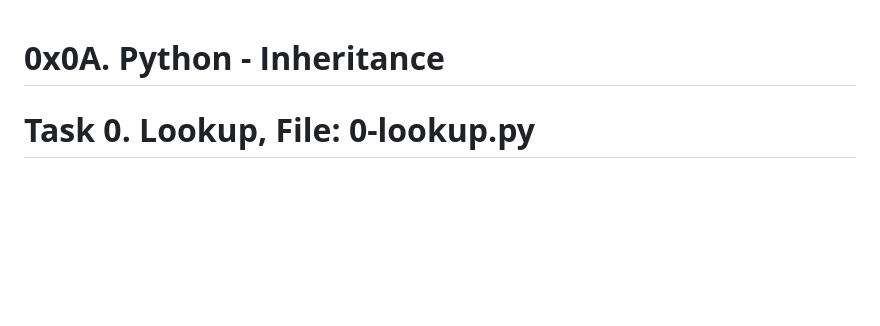
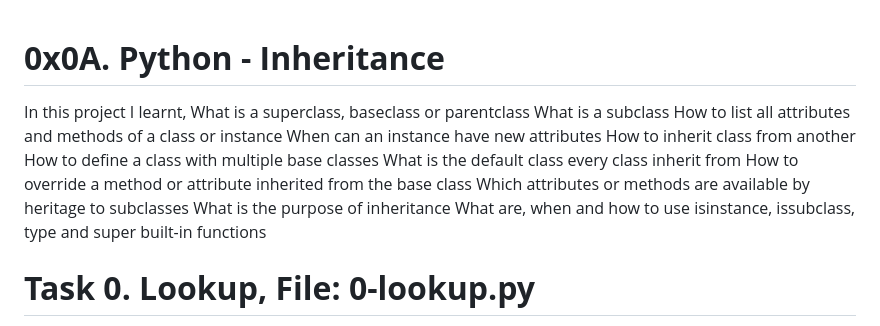
Before and after one commit to Jeremiah3019/alx-higher_level_programming, a Markdown page: 0x0A-python-inheritance/README.md, the part around the change. GitHub-like rendering; blank space fills up the shorter version.

```diff
--- a/0x0A-python-inheritance/README.md
+++ b/0x0A-python-inheritance/README.md
@@ -1,4 +1,17 @@
 # **0x0A. Python - Inheritance**
+
+In this project I learnt,
+What is a superclass, baseclass or parentclass
+What is a subclass
+How to list all attributes and methods of a class or instance
+When can an instance have new attributes
+How to inherit class from another
+How to define a class with multiple base classes
+What is the default class every class inherit from
+How to override a method or attribute inherited from the base class
+Which attributes or methods are available by heritage to subclasses
+What is the purpose of inheritance
+What are, when and how to use isinstance, issubclass, type and super built-in functions
 
 # **Task 0. Lookup, File: 0-lookup.py**
  Writing a function that returns the list of available attributes and methods of an object: Prototype: def lookup(obj): Returns a list object. You are not allowed to import any module.
```
